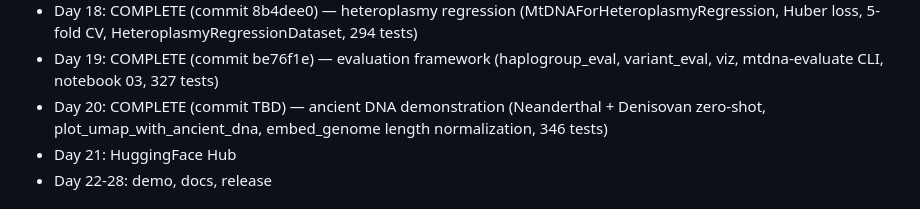
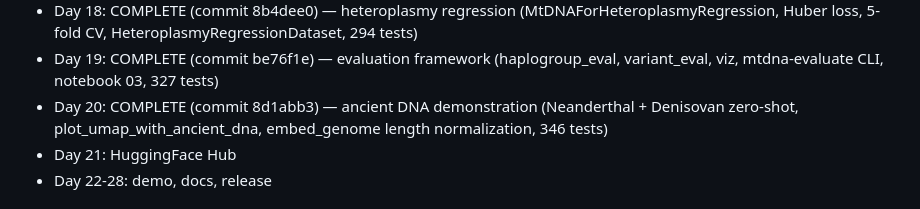
Before and after one commit to vthawfeek/mtdna-foundation-model, a Markdown page: CLAUDE.md, the part around the change. GitHub-like rendering.

Commit message:
day 20: update commit hash in CLAUDE.md
Co-Authored-By: Claude Sonnet 4.6 <noreply@anthropic.com>

```diff
--- a/CLAUDE.md
+++ b/CLAUDE.md
@@ -32,7 +32,7 @@ Each invocation executes all tasks for that day, runs lint and tests, writes
 - Day 17: COMPLETE (commit 1c9254d) — pathogenic variant prediction (MtDNAForVariantPathogenicity, variant-token hidden state, LoRA r=4, pos_weight=2.5, PathogenicityVariantDataset, 274 tests)
 - Day 18: COMPLETE (commit 8b4dee0) — heteroplasmy regression (MtDNAForHeteroplasmyRegression, Huber loss, 5-fold CV, HeteroplasmyRegressionDataset, 294 tests)
 - Day 19: COMPLETE (commit be76f1e) — evaluation framework (haplogroup_eval, variant_eval, viz, mtdna-evaluate CLI, notebook 03, 327 tests)
-- Day 20: COMPLETE (commit TBD) — ancient DNA demonstration (Neanderthal + Denisovan zero-shot, plot_umap_with_ancient_dna, embed_genome length normalization, 346 tests)
+- Day 20: COMPLETE (commit 8d1abb3) — ancient DNA demonstration (Neanderthal + Denisovan zero-shot, plot_umap_with_ancient_dna, embed_genome length normalization, 346 tests)
 - Day 21: HuggingFace Hub
 - Day 22-28: demo, docs, release
 
```
